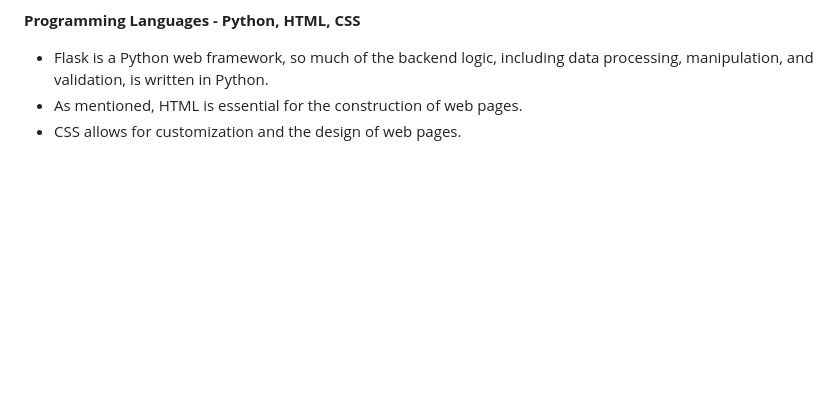
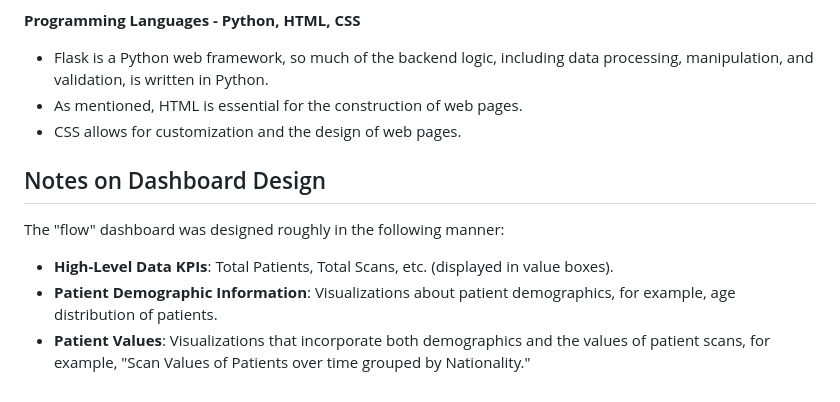
Before and after one commit to CoGoData-Gustav/nuerosensa-project, a Markdown page: README.md, the part around the change. Rendered like a GitHub page; blank space fills up the shorter version.

```diff
--- a/README.md
+++ b/README.md
@@ -56,3 +56,11 @@ _Note: The "dashboard_screenshots" folder contains screenshots of the dashboard.
 - Flask is a Python web framework, so much of the backend logic, including data processing, manipulation, and validation, is written in Python.
 - As mentioned, HTML is essential for the construction of web pages.
 - CSS allows for customization and the design of web pages.
+
+## Notes on Dashboard Design
+
+The "flow" dashboard was designed roughly in the following manner:
+
+- **High-Level Data KPIs**: Total Patients, Total Scans, etc. (displayed in value boxes).
+- **Patient Demographic Information**: Visualizations about patient demographics, for example, age distribution of patients.
+- **Patient Values**: Visualizations that incorporate both demographics and the values of patient scans, for example, "Scan Values of Patients over time grouped by Nationality."
```
